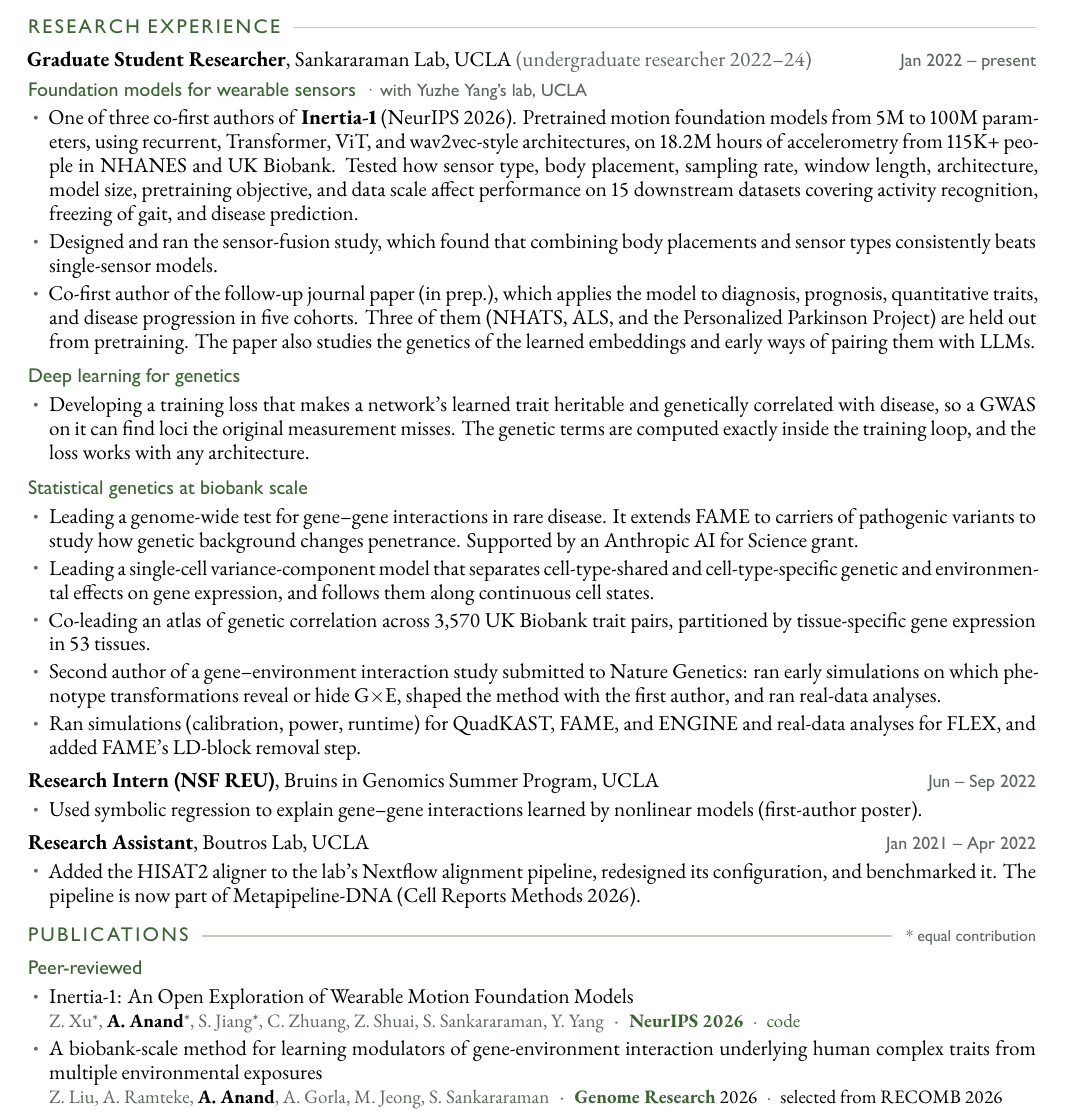
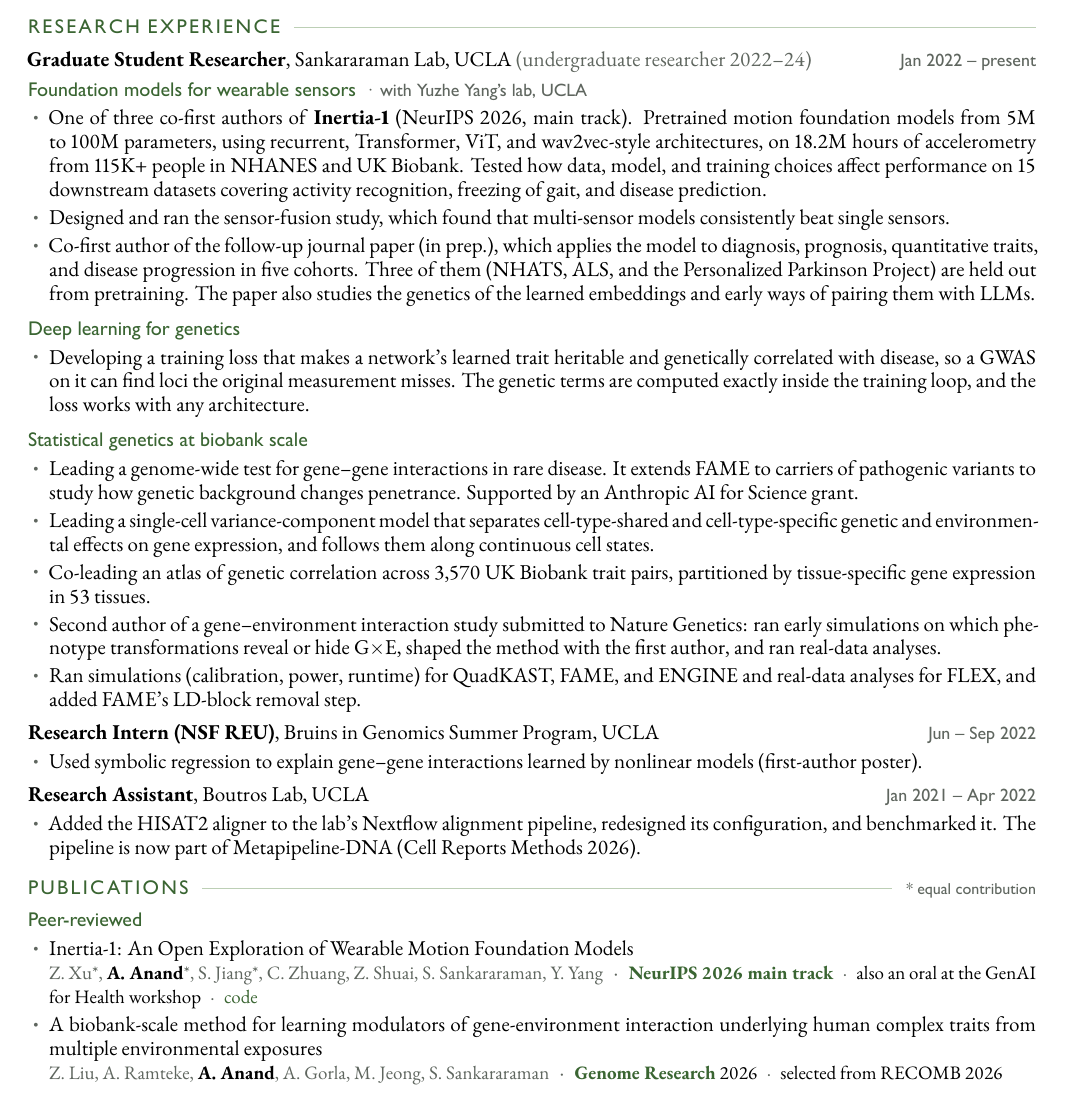
Before and after one commit to aakarsh-anand/aakarsh-anand.github.io, a LaTeX CV (cv/cv.tex): part of page 1 of 2, cut so that both start at the same text. The pictures show the PDF file files/CV.pdf that the author committed with the source.

Commit message:
Add Inertia-1's GenAI for Health workshop oral
Inertia-1 will also be an oral at the NeurIPS 2026 GenAI for Health workshop
(Sydney, December). List it on the resume, CV (new Talks and Posters
section), and website, worded so the main-track acceptance leads and the
workshop oral reads as an addition.

Co-Authored-By: Claude Opus 5.5 <noreply@anthropic.com>

```diff
--- a/cv/cv.tex
+++ b/cv/cv.tex
@@ -39,14 +39,12 @@ B.S., Computer Science\hfill\dates{2020 -- 2024}\par
 
 \thread{Foundation models for wearable sensors}{with Yuzhe Yang's lab, UCLA}
 \begin{itemize}
-  \item One of three co-first authors of \textbf{Inertia-1} (NeurIPS 2026). Pretrained motion foundation models
+  \item One of three co-first authors of \textbf{Inertia-1} (NeurIPS 2026, main track). Pretrained motion foundation models
     from 5M to 100M parameters, using recurrent, Transformer, ViT, and wav2vec-style architectures, on
-    18.2M~hours of accelerometry from 115K+~people in NHANES and UK Biobank. Tested how sensor type,
-    body placement, sampling rate, window length, architecture, model size, pretraining objective, and data scale
-    affect performance on 15 downstream datasets covering activity recognition, freezing of gait, and disease
+    18.2M~hours of accelerometry from 115K+~people in NHANES and UK Biobank. Tested how data, model, and
+    training choices affect performance on 15 downstream datasets covering activity recognition, freezing of gait, and disease
     prediction.
-  \item Designed and ran the sensor-fusion study, which found that combining body placements and sensor types
-    consistently beats single-sensor models.
+  \item Designed and ran the sensor-fusion study, which found that multi-sensor models consistently beat single sensors.
   \item Co-first author of the follow-up journal paper (in prep.), which applies the model to diagnosis, prognosis,
     quantitative traits, and disease progression in five cohorts. Three of them (NHATS, ALS, and the Personalized
     Parkinson Project) are held out from pretraining. The paper also studies the genetics of the learned embeddings
@@ -96,7 +94,7 @@ B.S., Computer Science\hfill\dates{2020 -- 2024}\par
 \begin{itemize}
   \pub{Inertia-1: An Open Exploration of Wearable Motion Foundation Models}
       {Z.~Xu*, \me*, S.~Jiang*, C.~Zhuang, Z.~Shuai, S.~Sankararaman, Y.~Yang}
-      {\vn{NeurIPS 2026}\sep\href{https://github.com/yang-ai-lab/Inertia-1}{code}}
+      {\vn{NeurIPS 2026 main track}\sep also an oral at the GenAI for Health workshop\sep\href{https://github.com/yang-ai-lab/Inertia-1}{code}}
       {https://arxiv.org/abs/2607.06617}
   \pub{A biobank-scale method for learning modulators of gene-environment interaction underlying human complex
       traits from multiple environmental exposures}
@@ -132,6 +130,6 @@ B.S., Computer Science\hfill\dates{2020 -- 2024}\par
       {https://doi.org/10.1101/2025.10.07.681018}
 \end{itemize}
 
-% ---------- posters ----------
-\section{Posters}
+% ---------- talks and posters ----------
+\section{Talks and Posters}
 \begin{itemize}
```
Also changed, not shown: _data/news.yml (+2 -0 lines), _data/publications.yml (+2 -1 lines), cv/resume.tex (+3 -3 lines), files/CV.pdf, files/Resume.pdf, cv/cv.tex (3 more changed lines).
